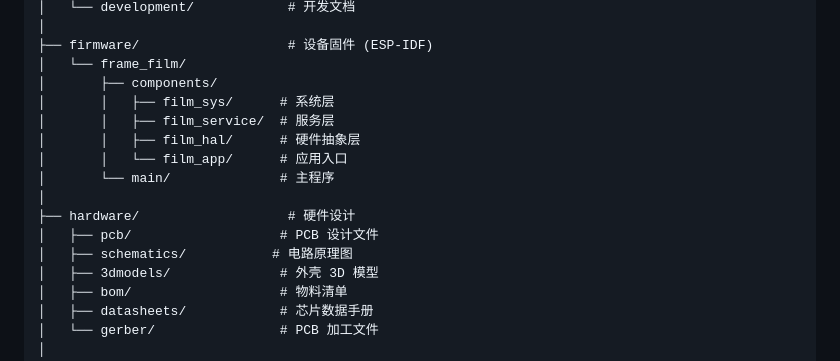
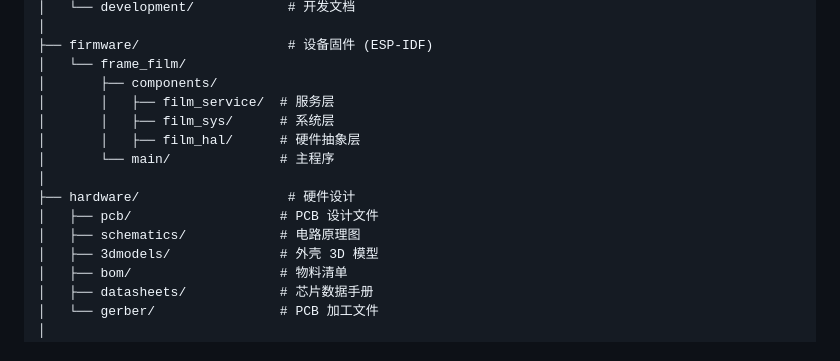
Before and after one commit to kirmisaki/FrameFilm, a Markdown page: README.md, the part around the change. GitHub-like rendering.

Commit message:
docs: 修正README.md中的目录排序和缩进问题
调整了firmware/components下的目录顺序，修复了部分目录行的缩进对齐问题，优化文档排版可读性

```diff
--- a/README.md
+++ b/README.md
@@ -71,15 +71,14 @@ FrameFilm/
 ├── firmware/                   # 设备固件 (ESP-IDF)
 │   └── frame_film/
 │       ├── components/
+│       │   ├── film_service/  # 服务层
 │       │   ├── film_sys/      # 系统层
-│       │   ├── film_service/  # 服务层
 │       │   ├── film_hal/      # 硬件抽象层
-│       │   └── film_app/      # 应用入口
 │       └── main/              # 主程序
 │
 ├── hardware/                   # 硬件设计
 │   ├── pcb/                   # PCB 设计文件
-│   ├── schematics/           # 电路原理图
+│   ├── schematics/            # 电路原理图
 │   ├── 3dmodels/              # 外壳 3D 模型
 │   ├── bom/                   # 物料清单
 │   ├── datasheets/            # 芯片数据手册
```
